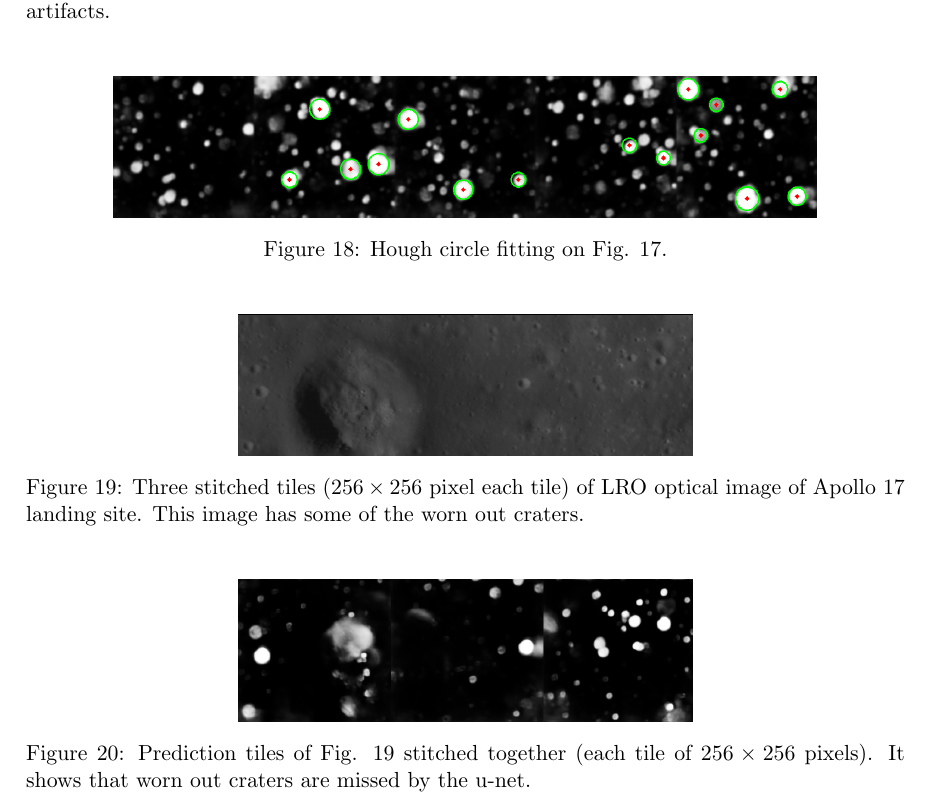
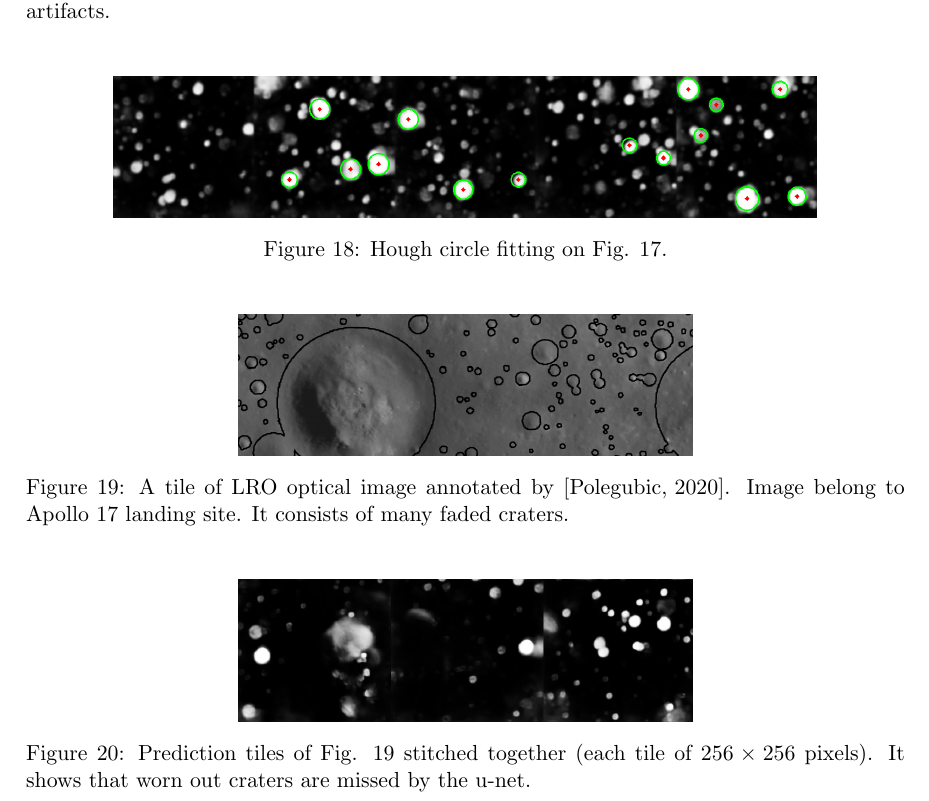
Before and after one commit to wtahir/Master-thesis, a LaTeX document (proposal/01_Latex_Template.tex): part of page 38 of 44, cut so that both start at the same text. The pictures show the PDF file proposal/01_Latex_Template.pdf that the author committed with the source.

Commit message:
more pics

```diff
--- a/proposal/01_Latex_Template.tex
+++ b/proposal/01_Latex_Template.tex
@@ -1148,8 +1148,8 @@ Mask R-CNN which is a deep neural network based architecture was also applied in
 
 \begin{figure}[H]
 	\centering
-	\includegraphics[width=8cm, height=2.5cm]{files/results/big_crater.png}
-	\caption{Three stitched tiles ($256 \times 256$ pixel each tile) of LRO optical image of Apollo 17 landing site. This image has some of the worn out craters.}
+	\includegraphics[width=8cm, height=2.5cm]{files/results/dino_marking.png}
+	\caption{A tile of LRO optical image annotated by \cite{dino2020}. Image belong to Apollo 17 landing site. It consists of many faded craters.}
 	\label{big}
 \end{figure}
 
```
Also changed, not shown: proposal/01_Latex_Template.pdf, proposal/files/results/dino_marking.png (added), 3 other files.
